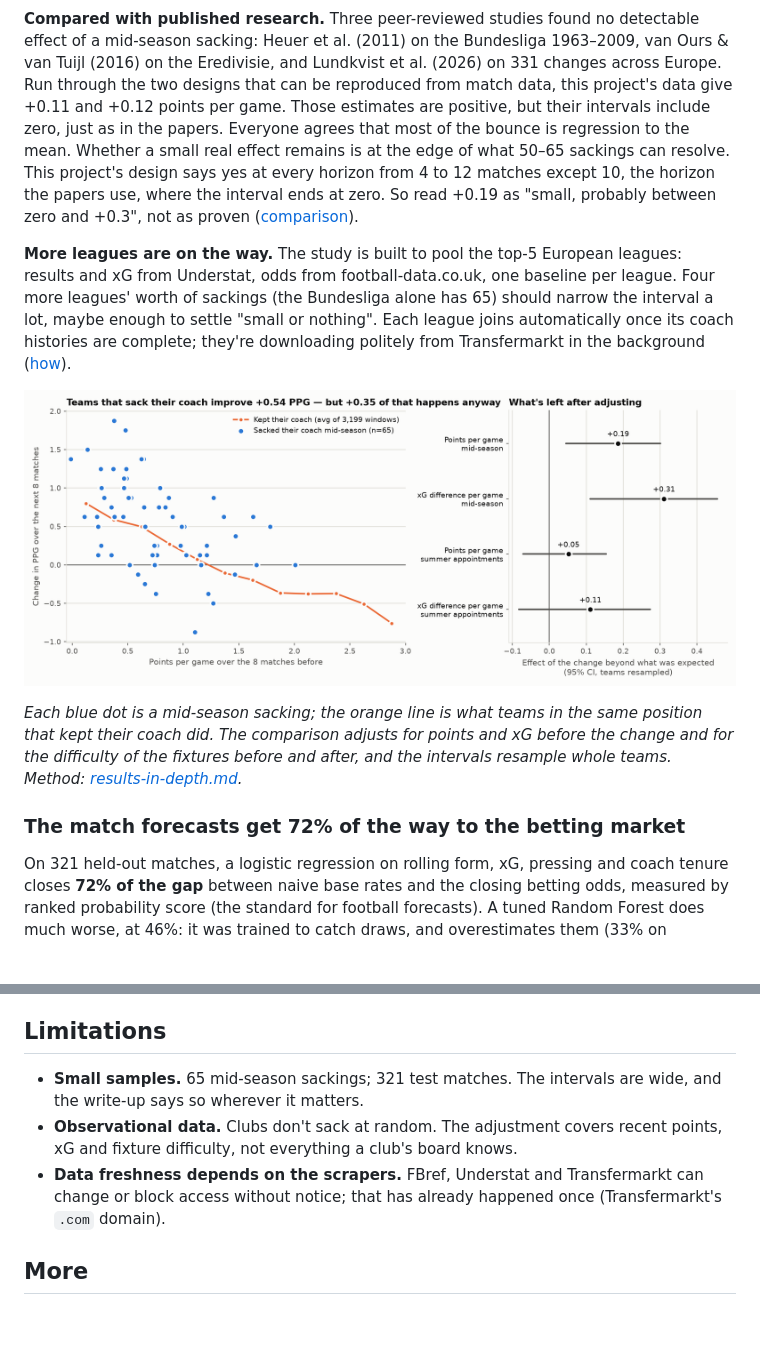
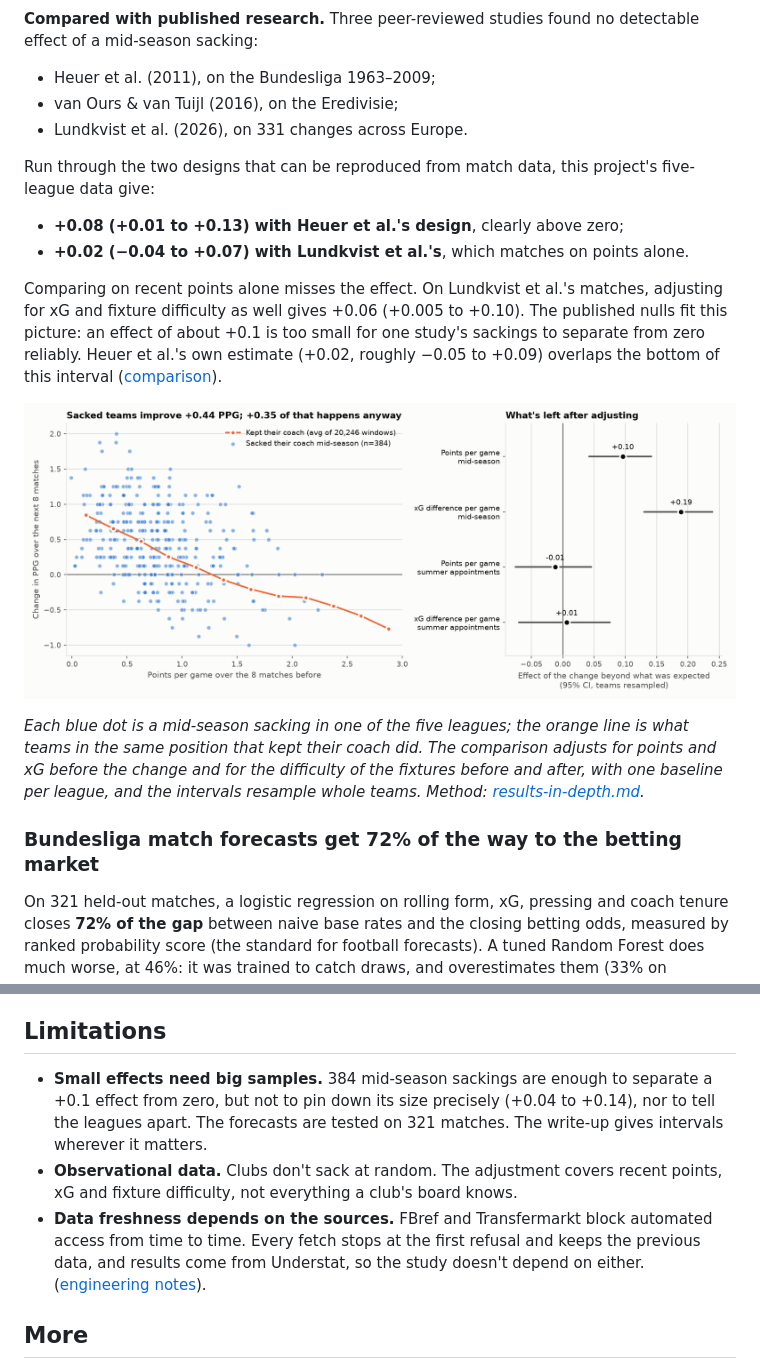
Before and after one commit to FPN1997/bundesliga-coach-impact, a Markdown page: README.md, 2 parts joined by grey strips. Drawn GitHub-style; pictures changed too: docs/coach_change_effect.png; blank space fills up the shorter version.

```diff
--- a/README.md
+++ b/README.md
@@ -44,33 +63,34 @@ results as well: +0.18 per game, barely changed.
 ![Points per game match by match around a mid-season sacking](docs/coach_change_event_study.png)
 
 **Compared with published research.** Three peer-reviewed studies found no detectable
-effect of a mid-season sacking: Heuer et al. (2011) on the Bundesliga 1963–2009, van Ours &
-van Tuijl (2016) on the Eredivisie, and Lundkvist et al. (2026) on 331 changes across
-Europe. Run through the two designs that can be reproduced from match data, this project's
-data give +0.11 and +0.12 points per game. Those estimates are positive, but their
-intervals include zero, just as in the papers. Everyone agrees that most of the bounce is
-regression to the mean. Whether a small real effect remains is at the edge of what 50–65
-sackings can resolve. This project's design says yes at every horizon from 4 to 12
-matches except 10, the horizon the papers use, where the interval ends at zero. So
-read +0.19 as "small, probably between zero and +0.3", not as proven
+effect of a mid-season sacking:
+
+- Heuer et al. (2011), on the Bundesliga 1963–2009;
+- van Ours & van Tuijl (2016), on the Eredivisie;
+- Lundkvist et al. (2026), on 331 changes across Europe.
+
+Run through the two designs that can be reproduced from match data, this project's
+five-league data give:
+
+- **+0.08 (+0.01 to +0.13) with Heuer et al.'s design**, clearly above zero;
+- **+0.02 (−0.04 to +0.07) with Lundkvist et al.'s**, which matches on points alone.
+
+Comparing on recent points alone misses the effect. On Lundkvist et al.'s matches, adjusting
+for xG and fixture difficulty as well gives +0.06 (+0.005 to +0.10). The published nulls fit
+this picture: an effect of about +0.1 is too small for one study's sackings to separate from
+zero reliably. Heuer et al.'s own estimate (+0.02, roughly
+−0.05 to +0.09) overlaps the bottom of this interval
 ([comparison](docs/results-in-depth.md#how-this-compares-with-published-research)).
-
-**More leagues are on the way.** The study is built to pool the top-5 European leagues:
-results and xG from Understat, odds from football-data.co.uk, one baseline per league.
-Four more leagues' worth of sackings (the Bundesliga alone has 65) should narrow the
-interval a lot, maybe enough to settle "small or nothing". Each league joins automatically once its coach histories
-are complete; they're downloading politely from Transfermarkt in the background
-([how](docs/results-in-depth.md#more-leagues)).
 
 ![Sackings vs. teams that kept their coach](docs/coach_change_effect.png)
 
-*Each blue dot is a mid-season sacking; the orange line is what teams in the same
-position that kept their coach did. The comparison adjusts for points and xG before the
-change and for the difficulty of the fixtures before and after, and the intervals
-resample whole teams. Method:
+*Each blue dot is a mid-season sacking in one of the five leagues; the orange line is what
+teams in the same position that kept their coach did. The comparison adjusts for points
+and xG before the change and for the difficulty of the fixtures before and after, with one
+baseline per league, and the intervals resample whole teams. Method:
 [results-in-depth.md](docs/results-in-depth.md#the-effect-of-a-coaching-change).*
 
-### The match forecasts get 72% of the way to the betting market
+### Bundesliga match forecasts get 72% of the way to the betting market
 
 On 321 held-out matches, a logistic regression on rolling form, xG, pressing and coach
 tenure closes **72% of the gap** between naive base rates and the closing betting odds,
@@ -211,13 +233,16 @@ reproduces the exact tested environment.
 
 ## Limitations
 
-- **Small samples.** 65 mid-season sackings; 321 test matches. The intervals are wide, and
-  the write-up says so wherever it matters.
+- **Small effects need big samples.** 384 mid-season sackings are enough to separate a
+  +0.1 effect from zero, but not to pin down its size precisely (+0.04 to +0.14), nor to
+  tell the leagues apart. The forecasts are tested on 321 matches. The write-up gives
+  intervals wherever it matters.
 - **Observational data.** Clubs don't sack at random. The adjustment covers recent points,
   xG and fixture difficulty, not everything a club's board knows.
-- **Data freshness depends on the scrapers.** FBref, Understat and Transfermarkt can
-  change or block access without notice; that has already happened once
-  (Transfermarkt's `.com` domain).
+- **Data freshness depends on the sources.** FBref and Transfermarkt block automated
+  access from time to time. Every fetch stops at the first refusal and keeps the previous
+  data, and results come from Understat, so the study doesn't depend on either.
+  ([engineering notes](docs/engineering-notes.md#data-sources)).
 
 ## More
 
```
Also changed, not shown: other parts of README.md (+58 -37 lines), docs/results-in-depth.md (+159 -118 lines), docs/coach_change_event_study.png, site/og.png, 5 other files.
